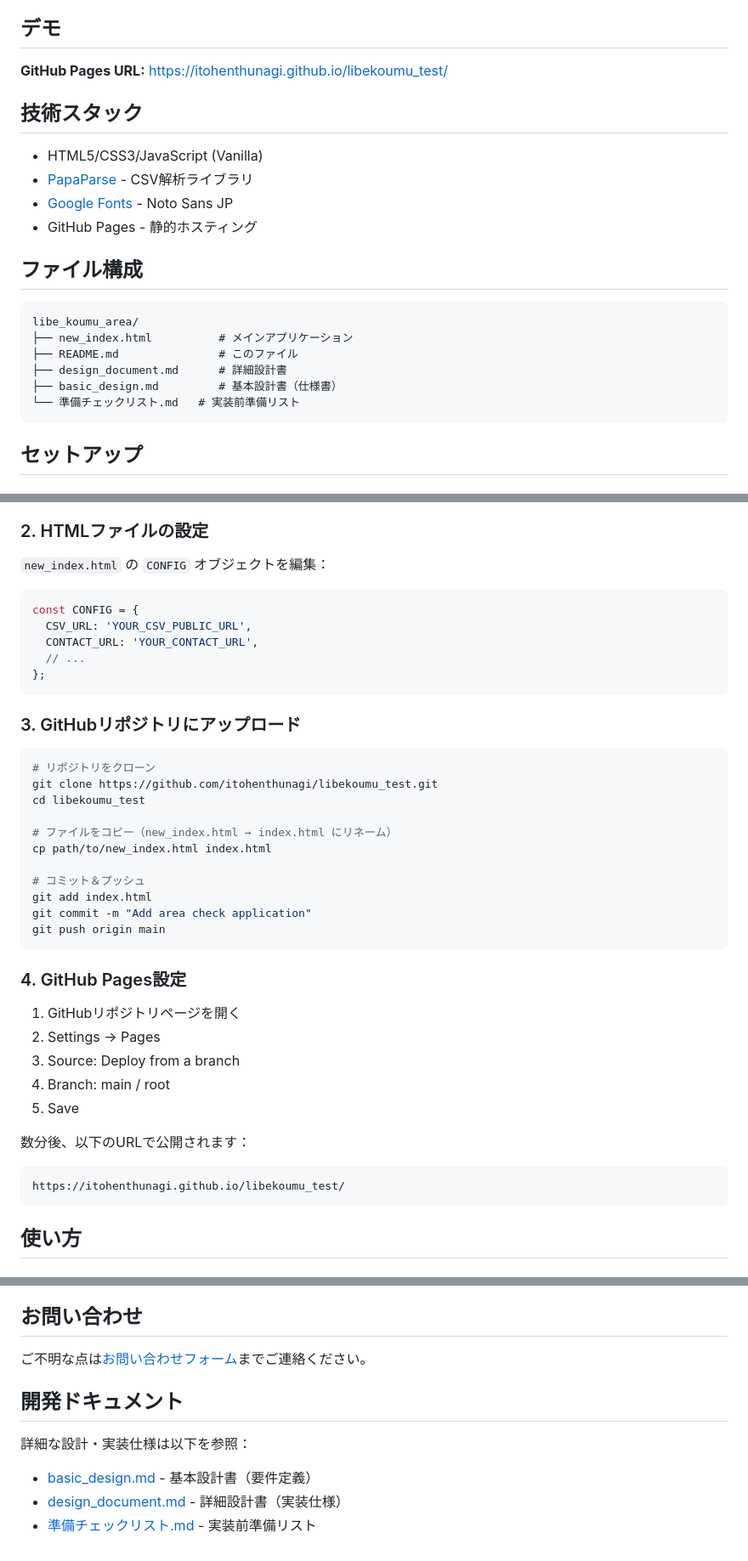
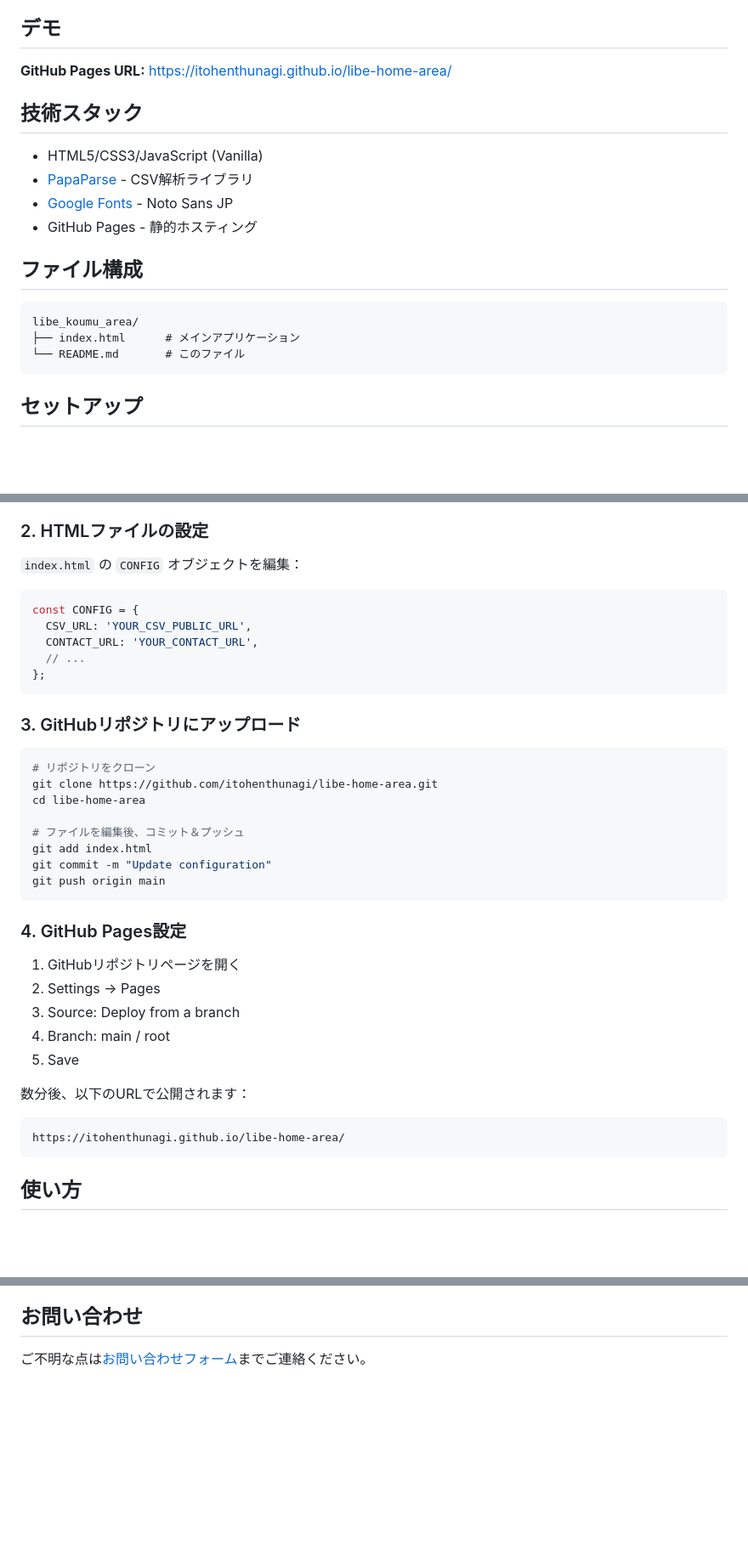
Before and after one commit to itohenthunagi/libe-home-area, a Markdown page: README.md, 3 parts joined by grey strips. Shown at 85% size. Rendered like a GitHub page; blank space fills up the shorter version.

Commit message:
Update README to reflect current repository structure
- Update demo URL to libe-home-area
- Update file references from new_index.html to index.html
- Remove internal documentation references
- Simplify setup instructions

Co-Authored-By: Claude Sonnet 4.5 <noreply@anthropic.com>

````diff
--- a/README.md
+++ b/README.md
@@ -13,7 +13,7 @@ GoogleスプレッドシートからCSVデータを読み込み、都道府県
 ## デモ
 
 **GitHub Pages URL:**
-https://itohenthunagi.github.io/libekoumu_test/
+https://itohenthunagi.github.io/libe-home-area/
 
 ## 技術スタック
 
@@ -26,11 +26,8 @@ https://itohenthunagi.github.io/libekoumu_test/
 
 ```
 libe_koumu_area/
-├── new_index.html          # メインアプリケーション
-├── README.md               # このファイル
-├── design_document.md      # 詳細設計書
-├── basic_design.md         # 基本設計書（仕様書）
-└── 準備チェックリスト.md   # 実装前準備リスト
+├── index.html      # メインアプリケーション
+└── README.md       # このファイル
 ```
 
 ## セットアップ
@@ -58,7 +55,7 @@ libe_koumu_area/
 
 ### 2. HTMLファイルの設定
 
-`new_index.html` の `CONFIG` オブジェクトを編集：
+`index.html` の `CONFIG` オブジェクトを編集：
 
 ```javascript
 const CONFIG = {
@@ -72,15 +69,12 @@ const CONFIG = {
 
 ```bash
 # リポジトリをクローン
-git clone https://github.com/itohenthunagi/libekoumu_test.git
-cd libekoumu_test
+git clone https://github.com/itohenthunagi/libe-home-area.git
+cd libe-home-area
 
-# ファイルをコピー（new_index.html → index.html にリネーム）
-cp path/to/new_index.html index.html
-
-# コミット＆プッシュ
+# ファイルを編集後、コミット＆プッシュ
 git add index.html
-git commit -m "Add area check application"
+git commit -m "Update configuration"
 git push origin main
 ```
 
@@ -94,7 +88,7 @@ git push origin main
 
 数分後、以下のURLで公開されます：
 ```
-https://itohenthunagi.github.io/libekoumu_test/
+https://itohenthunagi.github.io/libe-home-area/
 ```
 
 ## 使い方
@@ -175,11 +169,3 @@ MIT License
 ## お問い合わせ
 
 ご不明な点は[お問い合わせフォーム](https://docs.google.com/forms/d/e/1FAIpQLSeqtoxMGXGZEHZ9x2QbNUdb7g--Fb-yoxjU5VKbuMT5TmJIvw/viewform)までご連絡ください。
-
-## 開発ドキュメント
-
-詳細な設計・実装仕様は以下を参照：
-
-- [basic_design.md](basic_design.md) - 基本設計書（要件定義）
-- [design_document.md](design_document.md) - 詳細設計書（実装仕様）
-- [準備チェックリスト.md](準備チェックリスト.md) - 実装前準備リスト
````
